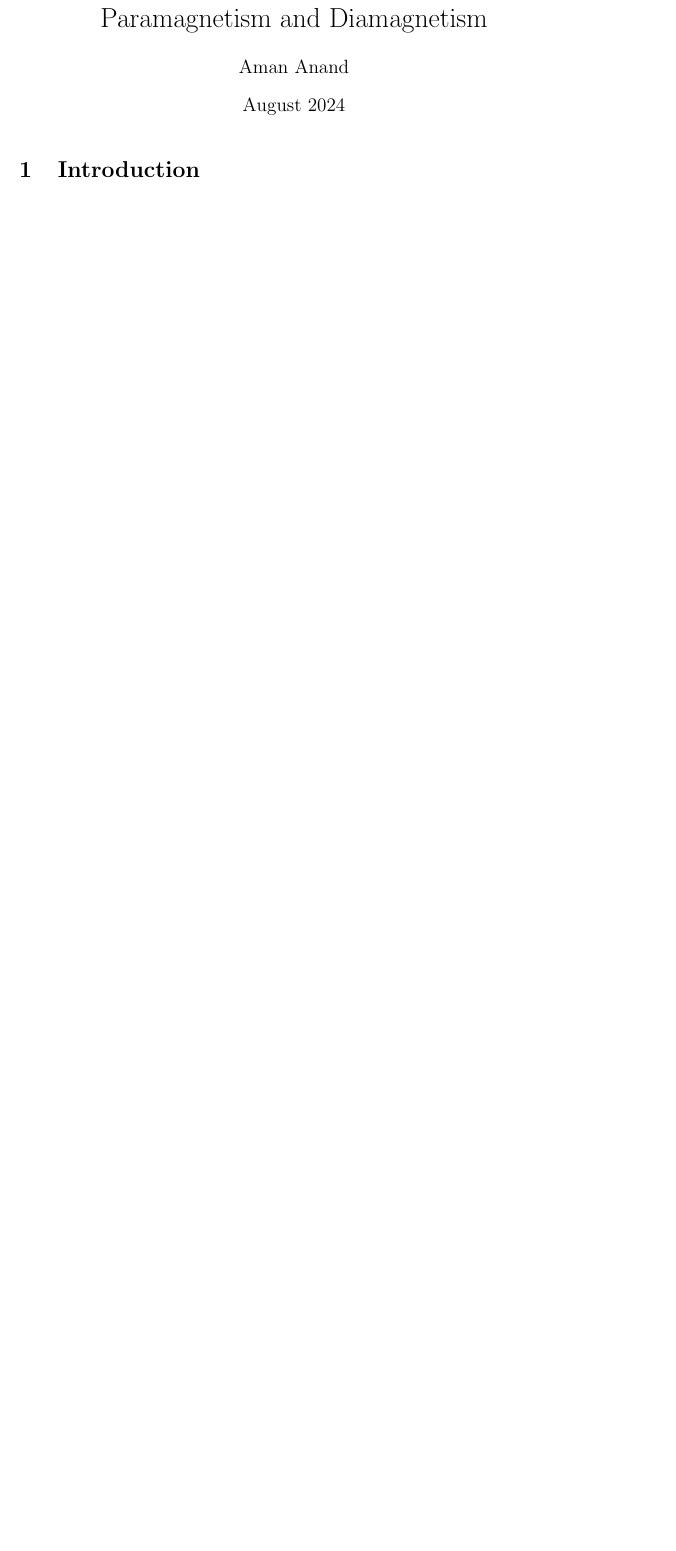
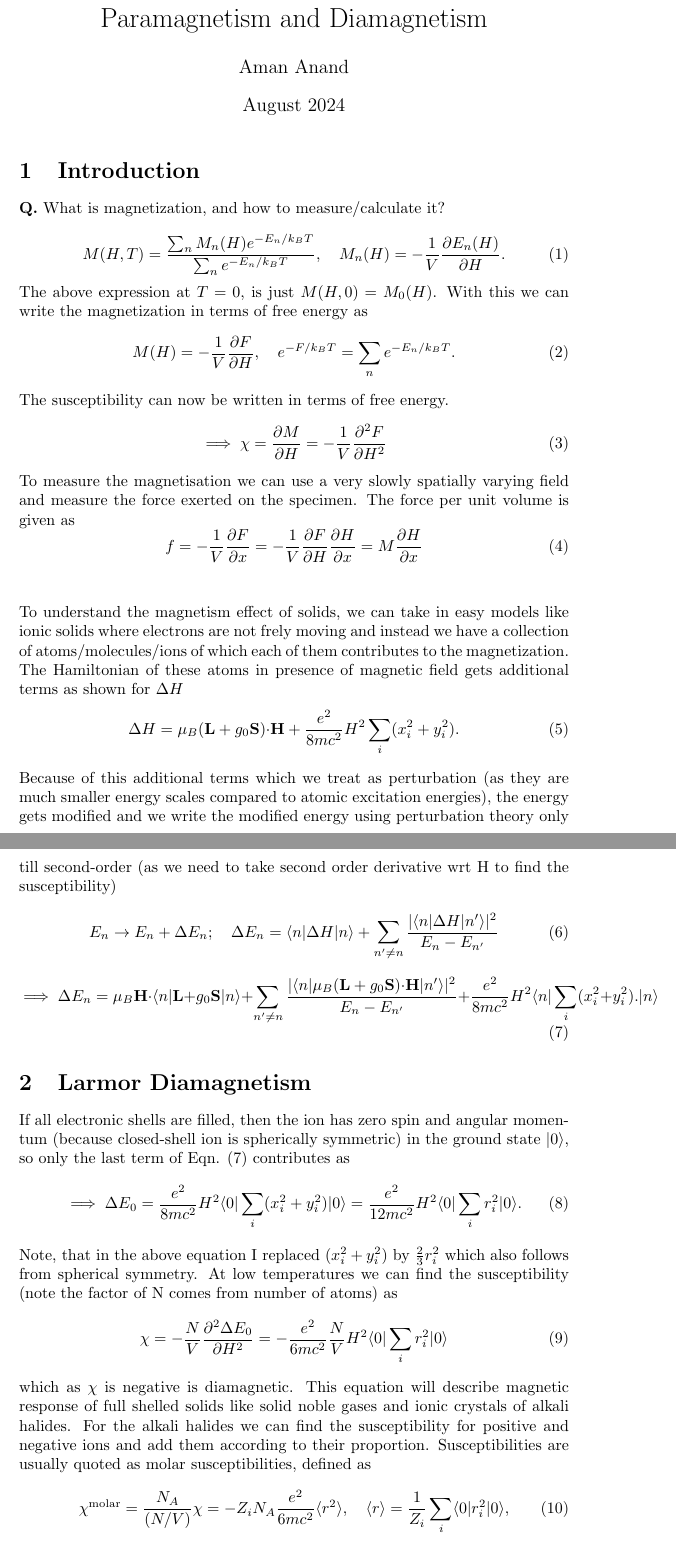
Before and after one commit to amananand8991/ssp, a LaTeX document (magnetic field/para and dia magnetism/paramagnetism and diamagnetism.tex): part of page 1 of 2 before the commit and two parts of pages 1 and 2 of 3 after it, the two joined at a grey line, cut so that both start at the same text, the shorter picture padded with empty space. Compiled offline with pdfLaTeX.

Commit message:
larmor diamagnetism

```diff
--- a/magnetic field/para and dia magnetism/paramagnetism and diamagnetism.tex
+++ b/magnetic field/para and dia magnetism/paramagnetism and diamagnetism.tex
@@ -11,6 +11,53 @@
 	\maketitle
 
 	\section{Introduction}
+	\textbf{Q.} What is magnetization, and how to measure/calculate it? \\
+	\begin{equation}
+	M(H,T) = \frac{\sum_n M_n (H) e^{-E_n/k_BT}}{\sum_ne^{-E_n/k_BT}}, \quad M_n(H) = -\frac{1}{V}\frac{\partial E_n(H)}{\partial H}.
+	\end{equation}
+	The above expression at $T = 0$, is just $M(H,0) = M_0 (H)$.
+	With this we can write the magnetization in terms of free energy as
+	\begin{equation}
+	M(H) = -\frac{1}{V}\frac{\partial F}{\partial H}, \quad e^{-F/k_BT} = \sum_ne^{-E_n/k_BT}.
+	\end{equation}
+	The susceptibility can now be written in terms of free energy.
+	\begin{equation}
+	\implies \chi = \frac{\partial M}{\partial H} = -\frac{1}{V}\frac{\partial^2 F}{\partial H^2}
+	\end{equation}
+	To measure the magnetisation we can use a very slowly spatially varying field and measure the force exerted on the specimen. The force per unit volume is given as
+	\begin{equation}
+	f = -\frac{1}{V}\frac{\partial F}{\partial x} = -\frac{1}{V}\frac{\partial F}{\partial H} \frac{\partial H}{\partial x} = M \frac{\partial H}{\partial x}
+	\end{equation}
+\\\\
+	To understand the magnetism effect of solids, we can take in easy models like ionic solids where electrons are not frely moving and instead we have a collection of atoms/molecules/ions of which each of them contributes to the magnetization. The Hamiltonian of these atoms in presence of magnetic field gets additional terms as shown for $\Delta H$
+\begin{equation}
+\Delta H = \mu_B (\mathbf{L}+ g_0 \mathbf{S})\mathbf{ \cdot} \mathbf{H} + \frac{e^2}{8mc^2} H^2 \sum_i (x_i ^2 + y_i ^2).
+\end{equation}
+Because of this additional terms which we treat as perturbation (as they are much smaller energy scales compared to atomic excitation energies), the energy gets modified and we write the modified energy using perturbation theory only till second-order (as we need to take second order derivative wrt H to find the susceptibility)
+\begin{equation}
+E_n \to E_n + \Delta E_n; \quad \Delta E_n = \langle n | \Delta H |n\rangle + \sum_{n' \neq n} \frac{| \langle n | \Delta H |n' \rangle |^2}{E_n - E_{n'}}
+\end{equation}
+\begin{equation}\label{Main energy perturbation formula}
+\implies  \Delta E_n =\mu_B \mathbf{H}\mathbf{ \cdot} \langle n | \mathbf{L}+ g_0 \mathbf{S} |n\rangle + \sum_{n' \neq n} \frac{| \langle n | \mu_B (\mathbf{L}+ g_0 \mathbf{S})\mathbf{ \cdot} \mathbf{H}|n' \rangle |^2}{E_n - E_{n'}}+ \frac{e^2}{8mc^2} H^2 \langle n |  \sum_i (x_i ^2 + y_i ^2). |n\rangle
+\end{equation}
+
+\section{Larmor Diamagnetism}
+If all electronic shells are filled, then the ion has zero spin and angular momentum (because closed-shell ion is spherically symmetric) in the ground state $|0\rangle$, so only the last term of Eqn. (\ref{Main energy perturbation formula}) contributes as
+\begin{equation}
+\implies  \Delta E_0 = \frac{e^2}{8mc^2} H^2 \langle 0 |  \sum_i (x_i ^2 + y_i ^2) |0\rangle =  \frac{e^2}{12mc^2} H^2 \langle 0 |  \sum_i r_i ^2 |0\rangle.
+\end{equation}
+Note, that in the above equation I replaced $(x_i ^2 + y_i ^2)$ by $\frac{2}{3} r_i ^2 $ which also follows from spherical symmetry. At low temperatures we can find the susceptibility (note the factor of N comes from number of atoms) as
+\begin{equation}
+\chi =  -\frac{N}{V}\frac{\partial^2 \Delta E_0 }{\partial H^2}=   -\frac{e^2}{6mc^2} \frac{N}{V} H^2 \langle 0 |  \sum_i r_i ^2 |0\rangle
+\end{equation}
+which as $\chi$ is negative is diamagnetic. This equation will describe magnetic response of full shelled solids  like solid noble gases and ionic crystals of alkali halides. For the alkali halides we can find the susceptibility for positive and negative ions and add them according to their proportion. Susceptibilities are usually quoted as molar susceptibilities, defined as
+\begin{equation}
+\chi^{\mathrm{molar}} = \frac{N_A}{(N/V)} \chi = -Z_i N_A \frac{e^2}{6mc^2} \langle r^2 \rangle, \quad \langle r\rangle = \frac{1}{Z_i} \sum_i \langle 0 |   r_i ^2 |0\rangle,
+\end{equation}
+where $N_A$ is the Avogadro number, $Z_i$ is the number of electrons in the ion, and $\langle r^2 \rangle$ is the mean square ionic radius as defined above. See Ashcroft Mermin (Pg. 649) for a table of molar susceptibilities of noble gas atoms and alkali halide ions.
+
+
+
 
 
 
```
Also changed, not shown: magnetic field/para and dia magnetism/paramagnetism and diamagnetism.pdf, magnetic field/para and dia magnetism/paramagnetism and diamagnetism.tex (2 more changed lines), 3 other files.
